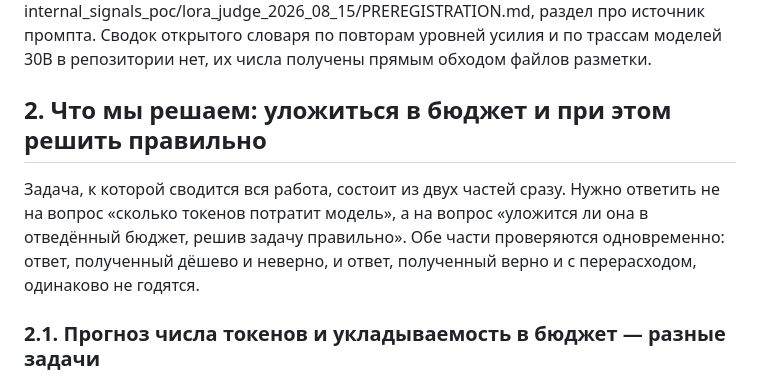
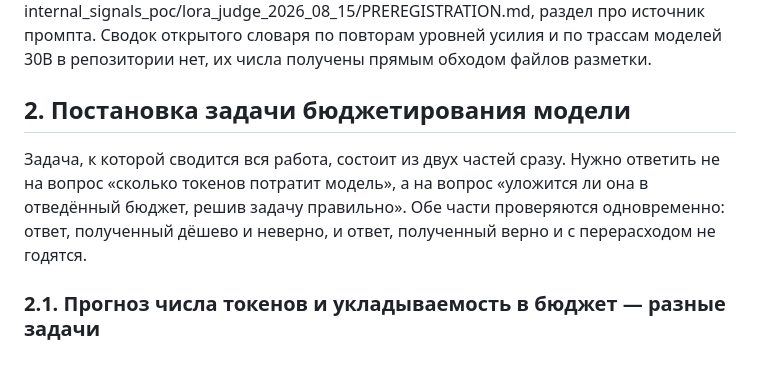
Before and after one commit to karpovilia/reasoning, a Markdown page: docs/reports/report_2026_08_18.md, the part around one of its changes. Rendered like a GitHub page.

```diff
--- a/docs/reports/report_2026_08_18.md
+++ b/docs/reports/report_2026_08_18.md
@@ -234,9 +234,9 @@
 
 Источник: в черновом рабочем репозитории docs/session_prompts/2026_08_14/07_r1_relabel_nativepo/result.md, docs/session_prompts/2026_08_14/13_relabel_remaining/result.md, internal_signals_poc/relabel_remaining_2026_08_14/outputs/manifest_r1.json, internal_signals_poc/lora_judge_2026_08_15/PREREGISTRATION.md, раздел про источник промпта. Сводок открытого словаря по повторам уровней усилия и по трассам моделей 30B в репозитории нет, их числа получены прямым обходом файлов разметки.
 
-## 2. Что мы решаем: уложиться в бюджет и при этом решить правильно
+## 2. Постановка задачи бюджетирования модели
 
-Задача, к которой сводится вся работа, состоит из двух частей сразу. Нужно ответить не на вопрос «сколько токенов потратит модель», а на вопрос «уложится ли она в отведённый бюджет, решив задачу правильно». Обе части проверяются одновременно: ответ, полученный дёшево и неверно, и ответ, полученный верно и с перерасходом, одинаково не годятся.
+Задача, к которой сводится вся работа, состоит из двух частей сразу. Нужно ответить не на вопрос «сколько токенов потратит модель», а на вопрос «уложится ли она в отведённый бюджет, решив задачу правильно». Обе части проверяются одновременно: ответ, полученный дёшево и неверно, и ответ, полученный верно и с перерасходом не годятся.
 
 ### 2.1. Прогноз числа токенов и укладываемость в бюджет — разные задачи
 
```
Also changed, not shown: other parts of docs/reports/report_2026_08_18.md (+20 -2 lines), docs/assets/fig_student_loss.png (added), 1 other file.
